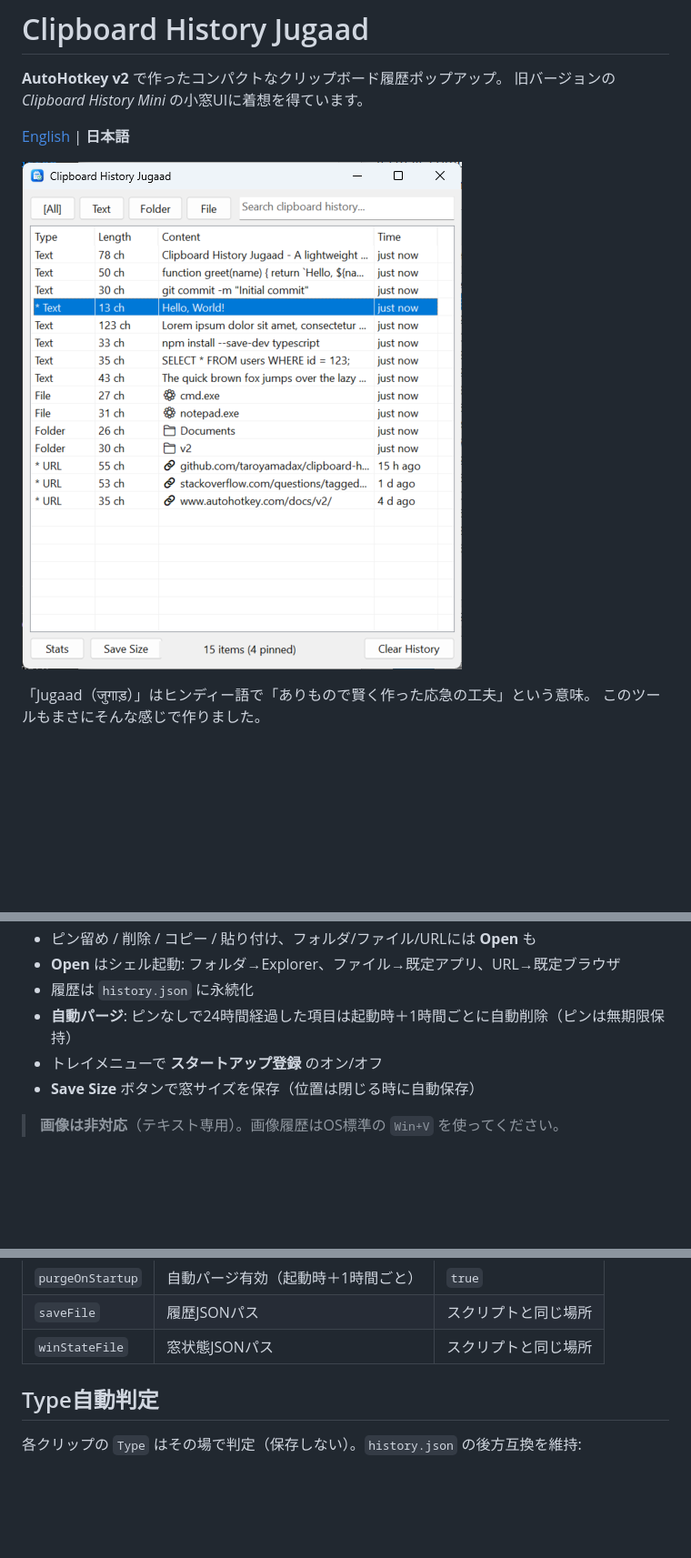
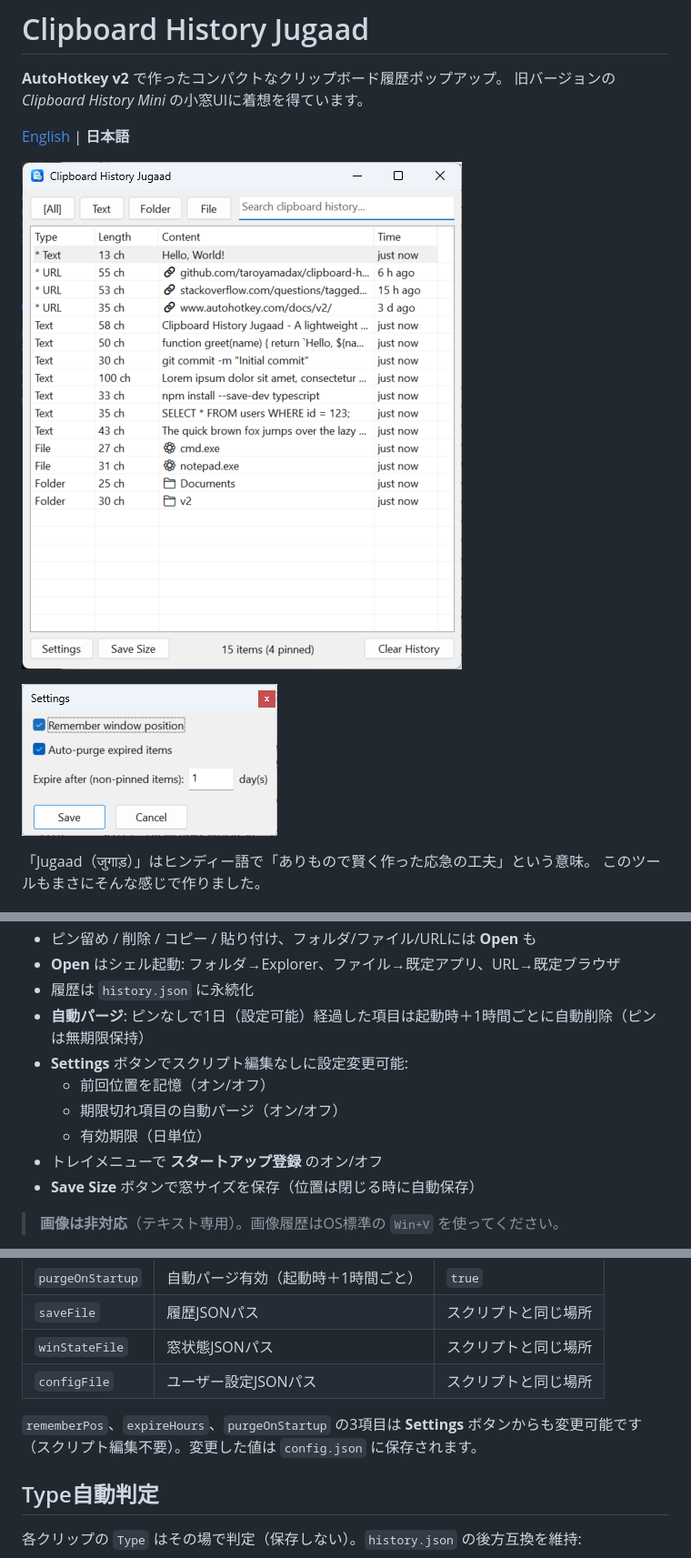
Before and after one commit to taroyamadax/clipboard-history-jugaad, a Markdown page: README.ja.md, 3 parts joined by grey strips. Shown at 91% size. Rendered like a GitHub page; pictures changed too: screenshot-settings.png (added), screenshot.png; blank space fills up the shorter version.

Commit message:
v1.3.0 - Add Settings dialog for UI-based configuration

```diff
--- a/README.ja.md
+++ b/README.ja.md
@@ -6,6 +6,8 @@
 [English](README.md) | **日本語**
 
 ![Screenshot](screenshot.png)
+
+![Settings](screenshot-settings.png)
 
 「Jugaad（जुगाड़）」はヒンディー語で「ありもので賢く作った応急の工夫」という意味。
 このツールもまさにそんな感じで作りました。
@@ -44,7 +46,11 @@ Winキーのないコンパクトキーボードを使っている人、検索
 - ピン留め / 削除 / コピー / 貼り付け、フォルダ/ファイル/URLには **Open** も
 - **Open** はシェル起動: フォルダ→Explorer、ファイル→既定アプリ、URL→既定ブラウザ
 - 履歴は `history.json` に永続化
-- **自動パージ**: ピンなしで24時間経過した項目は起動時＋1時間ごとに自動削除（ピンは無期限保持）
+- **自動パージ**: ピンなしで1日（設定可能）経過した項目は起動時＋1時間ごとに自動削除（ピンは無期限保持）
+- **Settings** ボタンでスクリプト編集なしに設定変更可能:
+  - 前回位置を記憶（オン/オフ）
+  - 期限切れ項目の自動パージ（オン/オフ）
+  - 有効期限（日単位）
 - トレイメニューで **スタートアップ登録** のオン/オフ
 - **Save Size** ボタンで窓サイズを保存（位置は閉じる時に自動保存）
 
@@ -130,6 +136,9 @@ Winキーのないコンパクトキーボードを使っている人、検索
 | `purgeOnStartup` | 自動パージ有効（起動時＋1時間ごと） | `true` |
 | `saveFile` | 履歴JSONパス | スクリプトと同じ場所 |
 | `winStateFile` | 窓状態JSONパス | スクリプトと同じ場所 |
+| `configFile` | ユーザー設定JSONパス | スクリプトと同じ場所 |
+
+`rememberPos`、`expireHours`、`purgeOnStartup` の3項目は **Settings** ボタンからも変更可能です（スクリプト編集不要）。変更した値は `config.json` に保存されます。
 
 ## Type自動判定
 
```
Also changed, not shown: other parts of README.ja.md (+1 -1 lines), README.md (+15 -4 lines), 2 other files.
